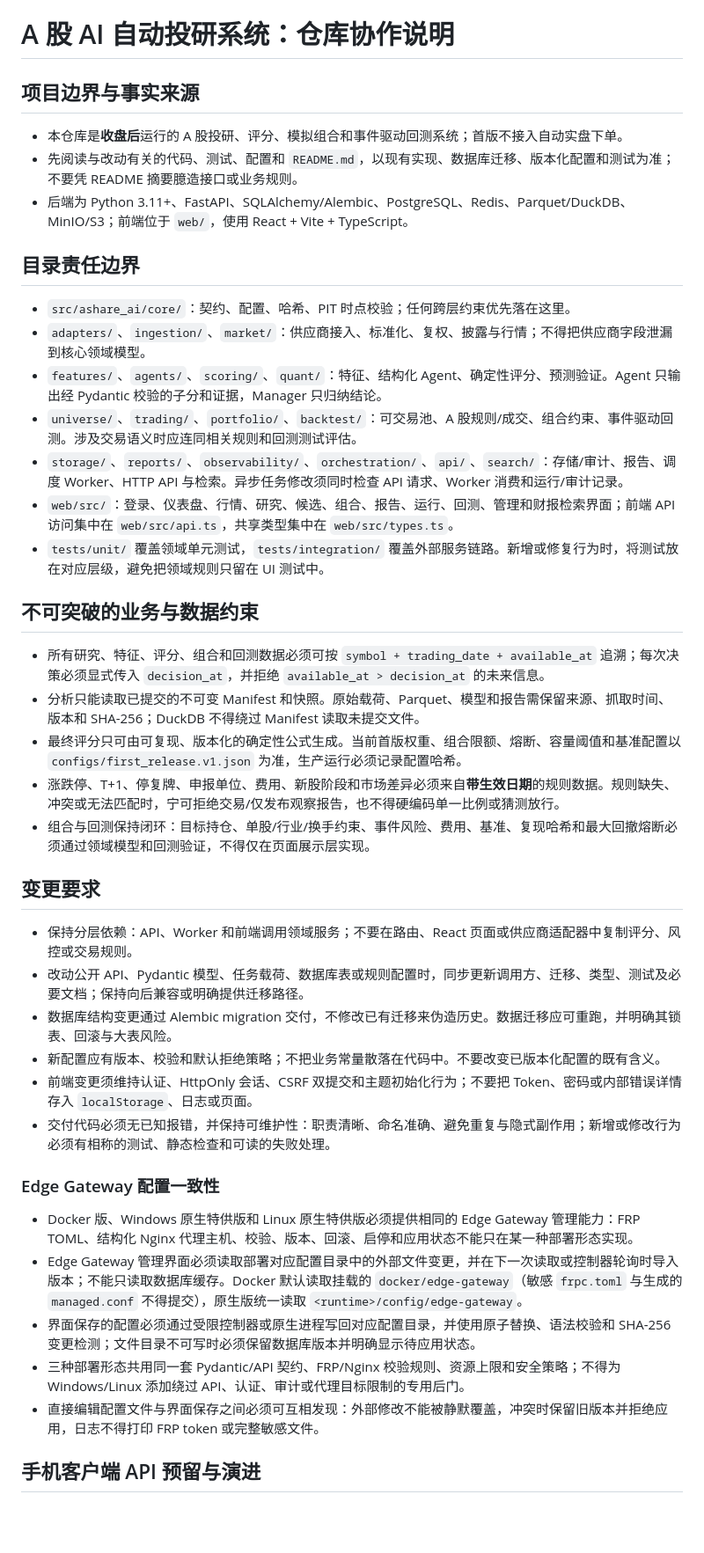
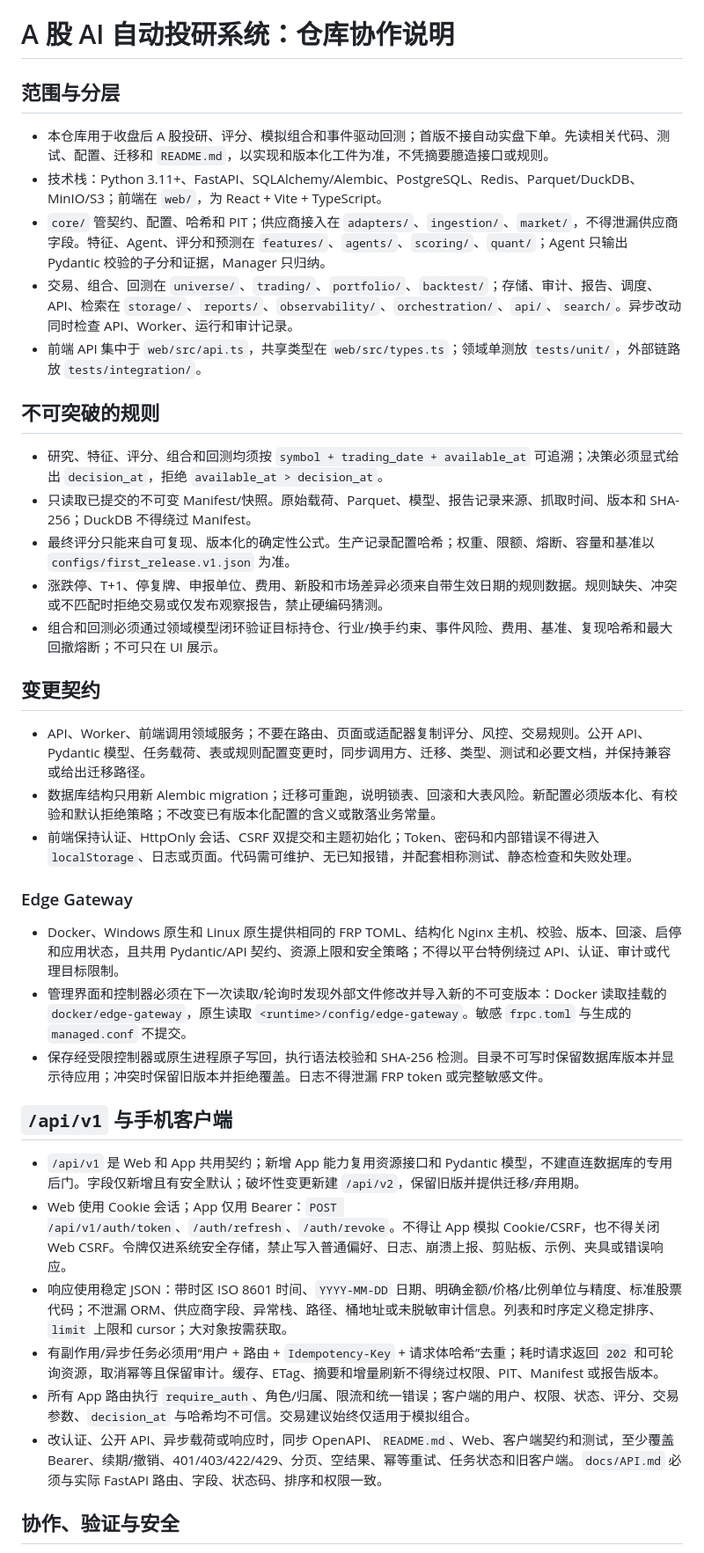
Before and after one commit to dengrb1/ashare-ai-research, a Markdown page: AGENTS.md, the part around one of its changes. Shown at 88% size. Rendered like a GitHub page; blank space fills up the shorter version.

Commit message:
docs: simplify agent instructions

```diff
--- a/AGENTS.md
+++ b/AGENTS.md
@@ -1,45 +1,41 @@
 # A 股 AI 自动投研系统：仓库协作说明
 
-## 项目边界与事实来源
+## 范围与分层
 
-- 本仓库是**收盘后**运行的 A 股投研、评分、模拟组合和事件驱动回测系统；首版不接入自动实盘下单。
-- 先阅读与改动有关的代码、测试、配置和 `README.md`，以现有实现、数据库迁移、版本化配置和测试为准；不要凭 README 摘要臆造接口或业务规则。
-- 后端为 Python 3.11+、FastAPI、SQLAlchemy/Alembic、PostgreSQL、Redis、Parquet/DuckDB、MinIO/S3；前端位于 `web/`，使用 React + Vite + TypeScript。
+- 本仓库用于收盘后 A 股投研、评分、模拟组合和事件驱动回测；首版不接自动实盘下单。先读相关代码、测试、配置、迁移和 `README.md`，以实现和版本化工件为准，不凭摘要臆造接口或规则。
+- 技术栈：Python 3.11+、FastAPI、SQLAlchemy/Alembic、PostgreSQL、Redis、Parquet/DuckDB、MinIO/S3；前端在 `web/`，为 React + Vite + TypeScript。
+- `core/` 管契约、配置、哈希和 PIT；供应商接入在 `adapters/`、`ingestion/`、`market/`，不得泄漏供应商字段。特征、Agent、评分和预测在 `features/`、`agents/`、`scoring/`、`quant/`；Agent 只输出 Pydantic 校验的子分和证据，Manager 只归纳。
+- 交易、组合、回测在 `universe/`、`trading/`、`portfolio/`、`backtest/`；存储、审计、报告、调度、API、检索在 `storage/`、`reports/`、`observability/`、`orchestration/`、`api/`、`search/`。异步改动同时检查 API、Worker、运行和审计记录。
+- 前端 API 集中于 `web/src/api.ts`，共享类型在 `web/src/types.ts`；领域单测放 `tests/unit/`，外部链路放 `tests/integration/`。
 
-## 目录责任边界
+## 不可突破的规则
 
-- `src/ashare_ai/core/`：契约、配置、哈希、PIT 时点校验；任何跨层约束优先落在这里。
-- `adapters/`、`ingestion/`、`market/`：供应商接入、标准化、复权、披露与行情；不得把供应商字段泄漏到核心领域模型。
-- `features/`、`agents/`、`scoring/`、`quant/`：特征、结构化 Agent、确定性评分、预测验证。Agent 只输出经 Pydantic 校验的子分和证据，Manager 只归纳结论。
-- `universe/`、`trading/`、`portfolio/`、`backtest/`：可交易池、A 股规则/成交、组合约束、事件驱动回测。涉及交易语义时应连同相关规则和回测测试评估。
-- `storage/`、`reports/`、`observability/`、`orchestration/`、`api/`、`search/`：存储/审计、报告、调度 Worker、HTTP API 与检索。异步任务修改须同时检查 API 请求、Worker 消费和运行/审计记录。
-- `web/src/`：登录、仪表盘、行情、研究、候选、组合、报告、运行、回测、管理和财报检索界面；前端 API 访问集中在 `web/src/api.ts`，共享类型集中在 `web/src/types.ts`。
-- `tests/unit/` 覆盖领域单元测试，`tests/integration/` 覆盖外部服务链路。新增或修复行为时，将测试放在对应层级，避免把领域规则只留在 UI 测试中。
+- 研究、特征、评分、组合和回测均须按 `symbol + trading_date + available_at` 可追溯；决策必须显式给出 `decision_at`，拒绝 `available_at > decision_at`。
+- 只读取已提交的不可变 Manifest/快照。原始载荷、Parquet、模型、报告记录来源、抓取时间、版本和 SHA-256；DuckDB 不得绕过 Manifest。
+- 最终评分只能来自可复现、版本化的确定性公式。生产记录配置哈希；权重、限额、熔断、容量和基准以 `configs/first_release.v1.json` 为准。
+- 涨跌停、T+1、停复牌、申报单位、费用、新股和市场差异必须来自带生效日期的规则数据。规则缺失、冲突或不匹配时拒绝交易或仅发布观察报告，禁止硬编码猜测。
+- 组合和回测必须通过领域模型闭环验证目标持仓、行业/换手约束、事件风险、费用、基准、复现哈希和最大回撤熔断；不可只在 UI 展示。
 
-## 不可突破的业务与数据约束
+## 变更契约
 
-- 所有研究、特征、评分、组合和回测数据必须可按 `symbol + trading_date + available_at` 追溯；每次决策必须显式传入 `decision_at`，并拒绝 `available_at > decision_at` 的未来信息。
-- 分析只能读取已提交的不可变 Manifest 和快照。原始载荷、Parquet、模型和报告需保留来源、抓取时间、版本和 SHA-256；DuckDB 不得绕过 Manifest 读取未提交文件。
-- 最终评分只可由可复现、版本化的确定性公式生成。当前首版权重、组合限额、熔断、容量阈值和基准配置以 `configs/first_release.v1.json` 为准，生产运行必须记录配置哈希。
-- 涨跌停、T+1、停复牌、申报单位、费用、新股阶段和市场差异必须来自**带生效日期**的规则数据。规则缺失、冲突或无法匹配时，宁可拒绝交易/仅发布观察报告，也不得硬编码单一比例或猜测放行。
-- 组合与回测保持闭环：目标持仓、单股/行业/换手约束、事件风险、费用、基准、复现哈希和最大回撤熔断必须通过领域模型和回测验证，不得仅在页面展示层实现。
+- API、Worker、前端调用领域服务；不要在路由、页面或适配器复制评分、风控、交易规则。公开 API、Pydantic 模型、任务载荷、表或规则配置变更时，同步调用方、迁移、类型、测试和必要文档，并保持兼容或给出迁移路径。
+- 数据库结构只用新 Alembic migration；迁移可重跑，说明锁表、回滚和大表风险。新配置必须版本化、有校验和默认拒绝策略；不改变已有版本化配置的含义或散落业务常量。
+- 前端保持认证、HttpOnly 会话、CSRF 双提交和主题初始化；Token、密码和内部错误不得进入 `localStorage`、日志或页面。代码需可维护、无已知报错，并配套相称测试、静态检查和失败处理。
 
-## 变更要求
+### Edge Gateway
 
-- 保持分层依赖：API、Worker 和前端调用领域服务；不要在路由、React 页面或供应商适配器中复制评分、风控或交易规则。
-- 改动公开 API、Pydantic 模型、任务载荷、数据库表或规则配置时，同步更新调用方、迁移、类型、测试及必要文档；保持向后兼容或明确提供迁移路径。
-- 数据库结构变更通过 Alembic migration 交付，不修改已有迁移来伪造历史。数据迁移应可重跑，并明确其锁表、回滚与大表风险。
-- 新配置应有版本、校验和默认拒绝策略；不把业务常量散落在代码中。不要改变已版本化配置的既有含义。
-- 前端变更须维持认证、HttpOnly 会话、CSRF 双提交和主题初始化行为；不要把 Token、密码或内部错误详情存入 `localStorage`、日志或页面。
-- 交付代码必须无已知报错，并保持可维护性：职责清晰、命名准确、避免重复与隐式副作用；新增或修改行为必须有相称的测试、静态检查和可读的失败处理。
+- Docker、Windows 原生和 Linux 原生提供相同的 FRP TOML、结构化 Nginx 主机、校验、版本、回滚、启停和应用状态，且共用 Pydantic/API 契约、资源上限和安全策略；不得以平台特例绕过 API、认证、审计或代理目标限制。
+- 管理界面和控制器必须在下一次读取/轮询时发现外部文件修改并导入新的不可变版本：Docker 读取挂载的 `docker/edge-gateway`，原生读取 `<runtime>/config/edge-gateway`。敏感 `frpc.toml` 与生成的 `managed.conf` 不提交。
+- 保存经受限控制器或原生进程原子写回，执行语法校验和 SHA-256 检测。目录不可写时保留数据库版本并显示待应用；冲突时保留旧版本并拒绝覆盖。日志不得泄漏 FRP token 或完整敏感文件。
 
-### Edge Gateway 配置一致性
+## `/api/v1` 与手机客户端
 
-- Docker 版、Windows 原生特供版和 Linux 原生特供版必须提供相同的 Edge Gateway 管理能力：FRP TOML、结构化 Nginx 代理主机、校验、版本、回滚、启停和应用状态不能只在某一种部署形态实现。
-- Edge Gateway 管理界面必须读取部署对应配置目录中的外部文件变更，并在下一次读取或控制器轮询时导入版本；不能只读取数据库缓存。Docker 默认读取挂载的 `docker/edge-gateway`（敏感 `frpc.toml` 与生成的 `managed.conf` 不得提交），原生版统一读取 `<runtime>/config/edge-gateway`。
-- 界面保存的配置必须通过受限控制器或原生进程写回对应配置目录，并使用原子替换、语法校验和 SHA-256 变更检测；文件目录不可写时必须保留数据库版本并明确显示待应用状态。
-- 三种部署形态共用同一套 Pydantic/API 契约、FRP/Nginx 校验规则、资源上限和安全策略；不得为 Windows/Linux 添加绕过 API、认证、审计或代理目标限制的专用后门。
-- 直接编辑配置文件与界面保存之间必须可互相发现：外部修改不能被静默覆盖，冲突时保留旧版本并拒绝应用，日志不得打印 FRP token 或完整敏感文件。
+- `/api/v1` 是 Web 和 App 共用契约；新增 App 能力复用资源接口和 Pydantic 模型，不建直连数据库的专用后门。字段仅新增且有安全默认；破坏性变更新建 `/api/v2`，保留旧版并提供迁移/弃用期。
+- Web 使用 Cookie 会话；App 仅用 Bearer：`POST /api/v1/auth/token`、`/auth/refresh`、`/auth/revoke`。不得让 App 模拟 Cookie/CSRF，也不得关闭 Web CSRF。令牌仅进系统安全存储，禁止写入普通偏好、日志、崩溃上报、剪贴板、示例、夹具或错误响应。
+- 响应使用稳定 JSON：带时区 ISO 8601 时间、`YYYY-MM-DD` 日期、明确金额/价格/比例单位与精度、标准股票代码；不泄漏 ORM、供应商字段、异常栈、路径、桶地址或未脱敏审计信息。列表和时序定义稳定排序、`limit` 上限和 cursor；大对象按需获取。
+- 有副作用/异步任务必须用“用户 + 路由 + `Idempotency-Key` + 请求体哈希”去重；耗时请求返回 `202` 和可轮询资源，取消幂等且保留审计。缓存、ETag、摘要和增量刷新不得绕过权限、PIT、Manifest 或报告版本。
+- 所有 App 路由执行 `require_auth`、角色/归属、限流和统一错误；客户端的用户、权限、状态、评分、交易参数、`decision_at` 与哈希均不可信。交易建议始终仅适用于模拟组合。
+- 改认证、公开 API、异步载荷或响应时，同步 OpenAPI、`README.md`、Web、客户端契约和测试，至少覆盖 Bearer、续期/撤销、401/403/422/429、分页、空结果、幂等重试、任务状态和旧客户端。`docs/API.md` 必须与实际 FastAPI 路由、字段、状态码、排序和权限一致。
 
-## 手机客户端 API 预留与演进
+## 协作、验证与安全
 
```
Also changed, not shown: other parts of AGENTS.md (+6 -32 lines).
